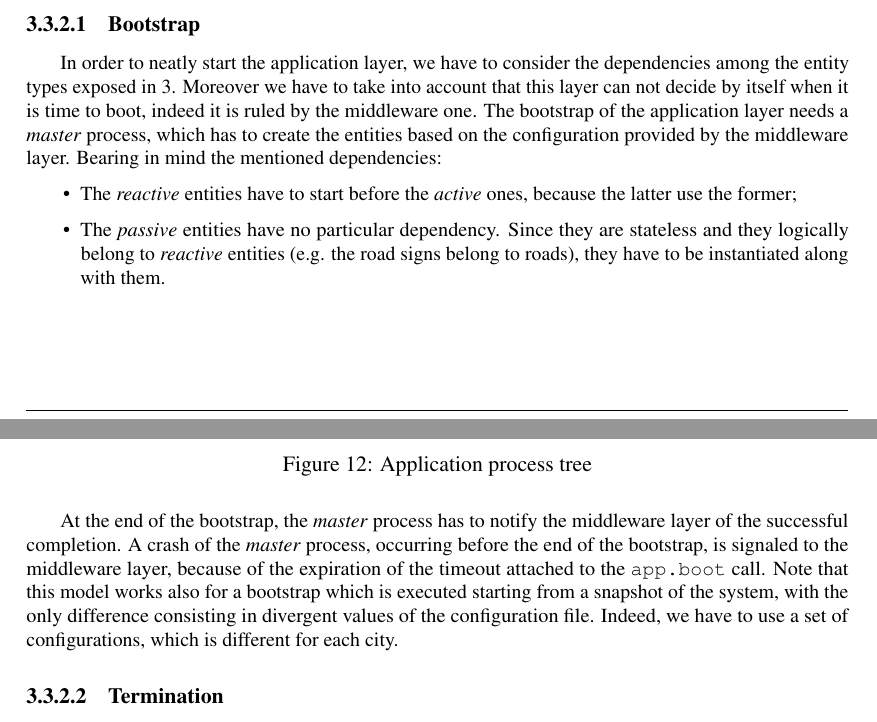
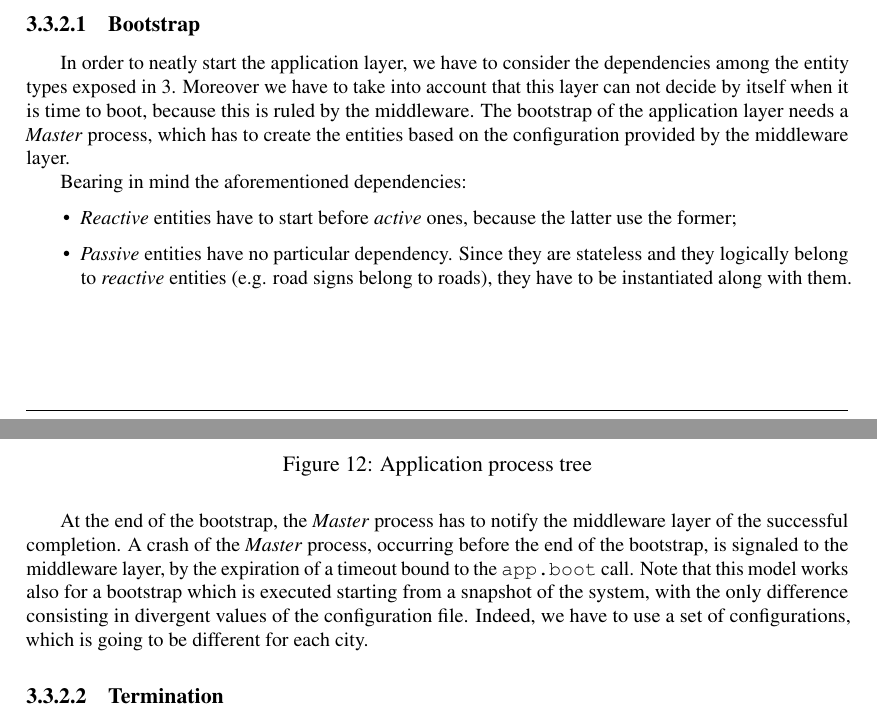
Before and after one commit to StefanoMunari/acts-docs, a LaTeX document (report.tex, which reads sections/solutionDesign/communication_protocols/app-bootstrap.tex): two parts of pages 21 and 22 of 22, joined at a grey line, cut so that both start at the same text. Compiled offline with pdfLaTeX.

Commit message:
docs: Minor fixes in Application Bootstrap
See: #27.

```diff
--- a/sections/solutionDesign/communication_protocols/app-bootstrap.tex
+++ b/sections/solutionDesign/communication_protocols/app-bootstrap.tex
@@ -2,17 +2,18 @@
 In order to neatly start the application layer, we have to consider the
 dependencies among the entity types exposed in \ref{fig:sd-entity-types-deps}.
 Moreover we have to take into account that this layer can not decide by itself
-when it is time to boot, indeed it is ruled by the middleware one.
-The bootstrap of the application layer needs a \textit{master} process,
+when it is time to boot, because this is ruled by the middleware.
+The bootstrap of the application layer needs a \textit{Master} process,
 which has to create the entities based on the configuration provided by
 the middleware layer.
-Bearing in mind the mentioned dependencies:
+
+Bearing in mind the aforementioned dependencies:
 \begin{itemize}
-  \item The \textit{reactive} entities have to start before the \textit{active}
+  \item \textit{Reactive} entities have to start before \textit{active}
 ones, because the latter use the former;
-  \item The \textit{passive} entities have no particular dependency. Since
+  \item \textit{Passive} entities have no particular dependency. Since
 they are stateless and they logically belong to \textit{reactive} entities
-(e.g. the road signs belong to roads), they have to be instantiated along with them.
+(e.g. road signs belong to roads), they have to be instantiated along with them.
 \end{itemize}
 
 \begin{figure}[H]
@@ -22,12 +23,12 @@ they are stateless and they logically belong to \textit{reactive} entities
   \label{fig:app-proc-tree}
 \end{figure}
 
-At the end of the bootstrap, the \textit{master} process has to notify the
+At the end of the bootstrap, the \textit{Master} process has to notify the
 middleware layer of the successful completion. A crash of the
-\textit{master} process, occurring before the end of the bootstrap,
-is signaled to the middleware layer, because of the expiration
-of the timeout attached to the \texttt{app.boot} call.
+\textit{Master} process, occurring before the end of the bootstrap,
+is signaled to the middleware layer, by the expiration of a timeout bound to
+the \texttt{app.boot} call.
 Note that this model works also for a bootstrap which is executed starting
 from a snapshot of the system, with the only difference consisting in divergent
 values of the configuration file. Indeed, we have to use a set of
-configurations, which is different for each city.
+configurations, which is going to be different for each city.
```
